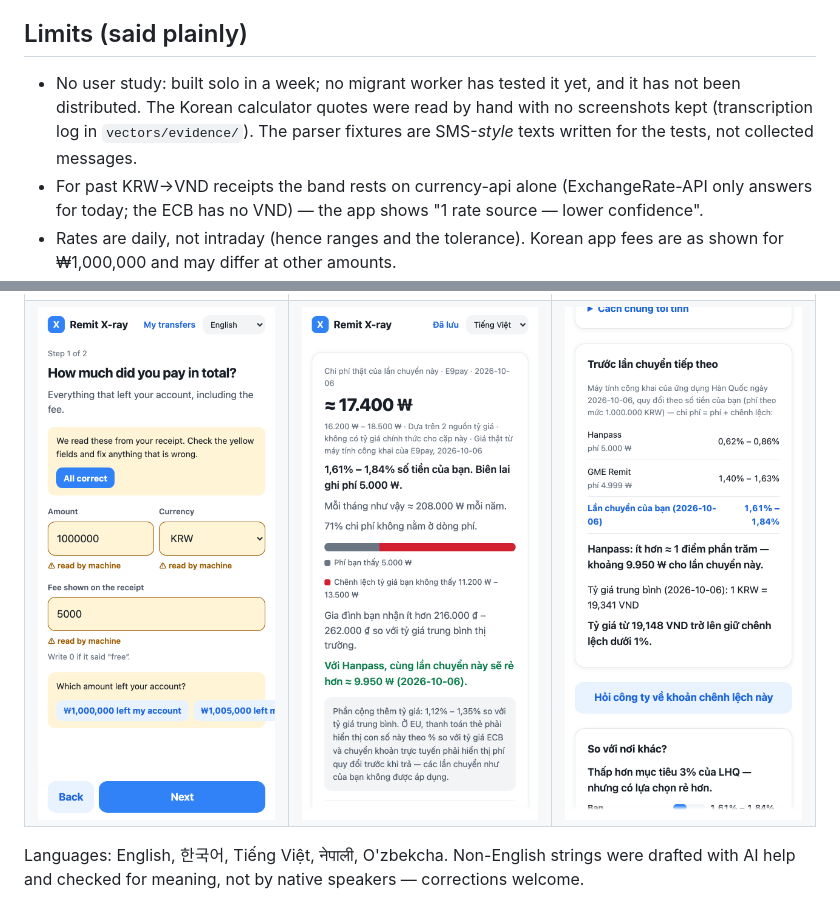
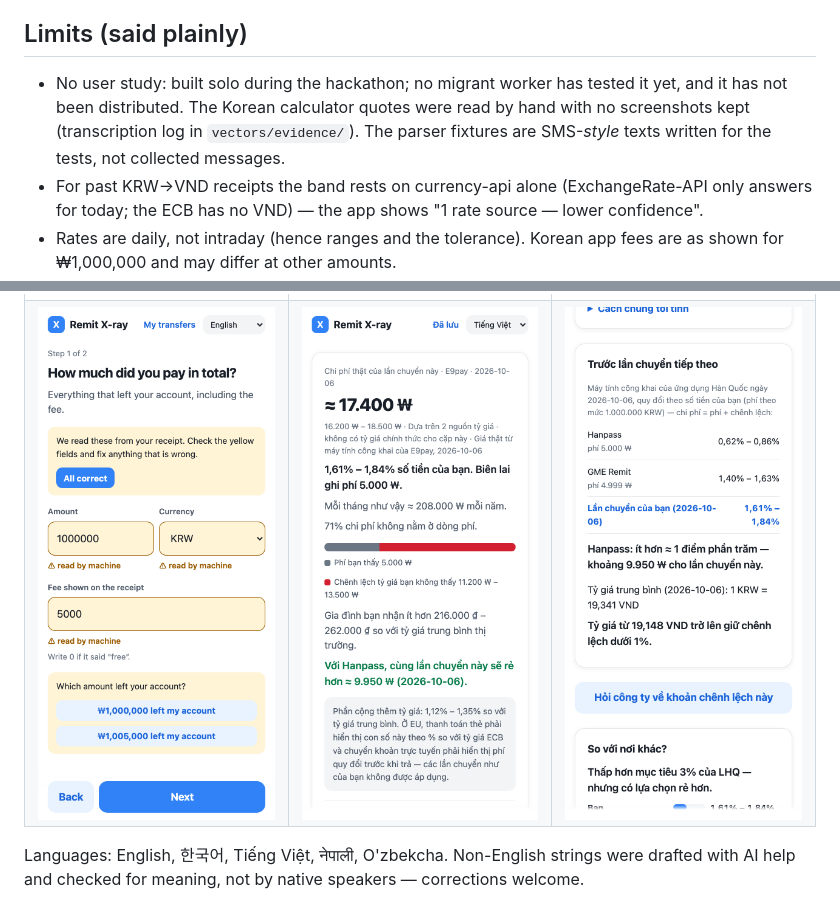
Before and after one commit to Ryugi62/remit-xray, a Markdown page: README.md, 2 parts joined by grey strips. Drawn GitHub-style; pictures changed too: docs/screenshots/6-paste-check.png.

Commit message:
README: 'built solo during the hackathon' (all commits are inside the window)
Co-Authored-By: Claude Opus 5.5 <noreply@anthropic.com>
Claude-Session: https://claude.ai/code/session_01UkRVJ7KmNdsDBUN4yLjLpF

```diff
--- a/README.md
+++ b/README.md
@@ -49,7 +49,7 @@ From the 61 real quotes in [`vectors/`](vectors/) (`python3 scripts/findings.py`
 Receipts and photos are never uploaded (OCR is tesseract.js in the browser, Korean always loaded). Rate services receive only the currency pair and date. Wise's comparison receives the pair and amount only when you tap "Compare with today's published quotes". A share link contains the receipt's amounts — only if you choose to share. Saved transfers stay in this browser.
 
 ## Limits (said plainly)
-- No user study: built solo in a week; no migrant worker has tested it yet, and it has not been distributed. The Korean calculator quotes were read by hand with no screenshots kept (transcription log in `vectors/evidence/`). The parser fixtures are SMS-*style* texts written for the tests, not collected messages.
+- No user study: built solo during the hackathon; no migrant worker has tested it yet, and it has not been distributed. The Korean calculator quotes were read by hand with no screenshots kept (transcription log in `vectors/evidence/`). The parser fixtures are SMS-*style* texts written for the tests, not collected messages.
 - For past KRW→VND receipts the band rests on currency-api alone (ExchangeRate-API only answers for today; the ECB has no VND) — the app shows "1 rate source — lower confidence".
 - Rates are daily, not intraday (hence ranges and the tolerance). Korean app fees are as shown for ₩1,000,000 and may differ at other amounts.
 - Information, not financial advice; it names the cheapest *listed* option for one transfer, not a "best" provider. A better-than-mid-market quote (usually a first-transfer offer) is shown on its own line, not counted as "cheapest".
```
